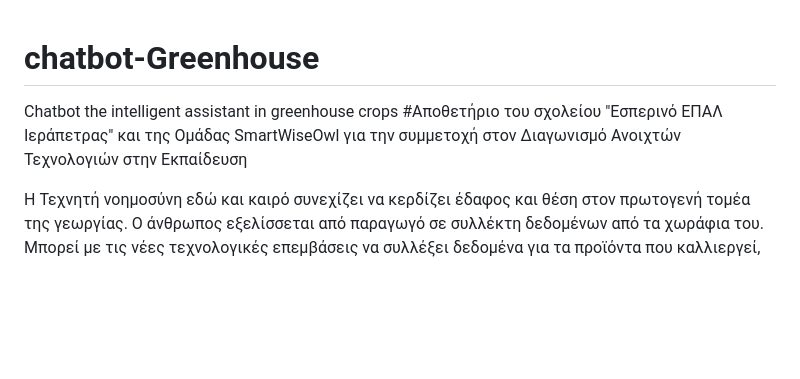
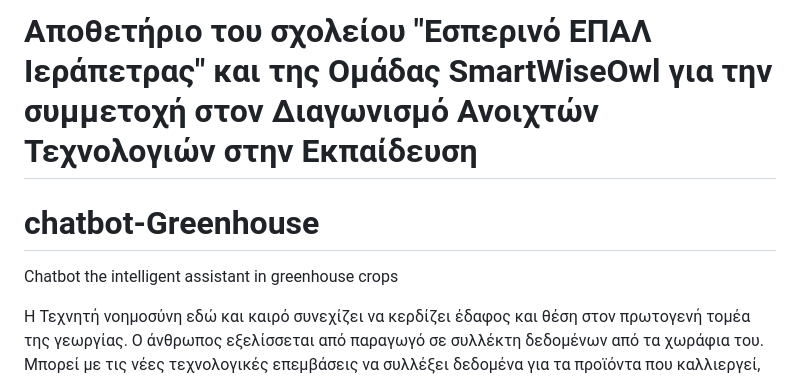
Before and after one commit to esperinoepalierapetras/chatbot-Greenhouse, a Markdown page: README.md, the part around the change. GitHub-like rendering; blank space fills up the shorter version.

```diff
--- a/README.md
+++ b/README.md
@@ -1,6 +1,6 @@
+# Αποθετήριο του σχολείου "Εσπερινό ΕΠΑΛ Ιεράπετρας" και της Ομάδας SmartWiseOwl για την συμμετοχή στον Διαγωνισμό Ανοιχτών Τεχνολογιών στην Εκπαίδευση
 # chatbot-Greenhouse
 Chatbot the intelligent assistant in greenhouse crops
-#Αποθετήριο του σχολείου "Εσπερινό ΕΠΑΛ Ιεράπετρας" και της Ομάδας SmartWiseOwl για την συμμετοχή στον Διαγωνισμό Ανοιχτών Τεχνολογιών στην Εκπαίδευση
 
 Η Τεχνητή νοημοσύνη εδώ και καιρό συνεχίζει να κερδίζει έδαφος και θέση στον πρωτογενή τομέα της γεωργίας. Ο άνθρωπος εξελίσσεται από παραγωγό σε συλλέκτη δεδομένων από τα χωράφια του. Μπορεί με τις νέες τεχνολογικές επεμβάσεις να συλλέξει δεδομένα για τα προϊόντα που καλλιεργεί, για τον εμπλουτισμό του εδάφους με πλούσια ιχνοστοιχεία απαραίτητα για την καλλιέργεια των προϊόντων του, να πάρει μετρήσεις υγρασίας εδάφους και προϊόντος κι άλλες χρήσιμες μετρήσεις. Η συλλογή και επεξεργασία δεδομένων αλλάζει χέρια και η διασύνδεση μηχανών, συσκευών, αισθητήρων και ανθρώπων οδηγεί τον τομέα της γεωργίας σε μία επανάσταση υψηλής τεχνολογίας: την επανάσταση της έξυπνης γεωργίας ή της γεωργίας ακριβείας.
 Η Έξυπνη Γεωργία αξιοποιεί και έξυπνους αισθητήρες, οι οποίοι σε διασύνδεση με δορυφόρους, συλλέγουν και μεταδίδουν δεδομένα που βοηθούν τους γεωργούς να παρακολουθούν και να βελτιστοποιούν τις καλλιέργειές τους, σύμφωνα με τους διαρκώς μεταβαλλόμενους περιβαλλοντικούς παράγοντες.
```
